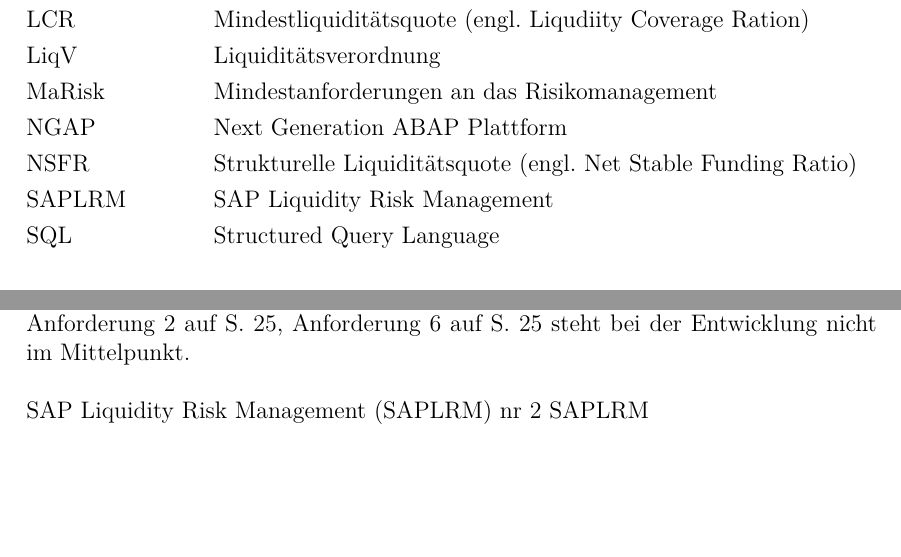
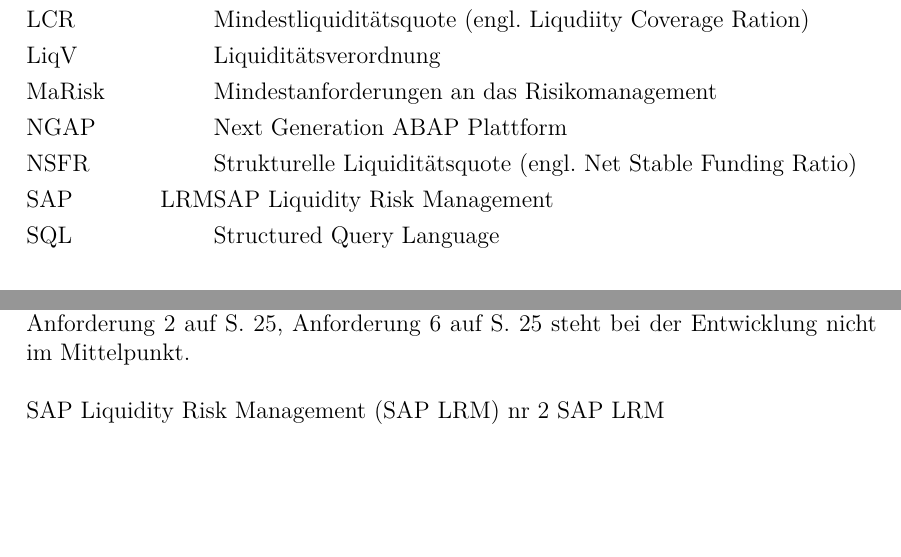
Before and after one commit to Fabian-K/Bachelorarbeit, a LaTeX document (bachelorarbeit.tex, which reads wa-abkuerzungen.tex): two parts of pages 5 and 35 of 48, joined at a grey line, cut so that both start at the same text. Compiled offline with pdfLaTeX; an older LaTeX class or package is replaced by its successor.

Commit message:
autocommit

```diff
--- a/wa-abkuerzungen.tex
+++ b/wa-abkuerzungen.tex
@@ -14,11 +14,10 @@
 \newacronym{NGAP}{NGAP}{Next Generation ABAP Plattform}
 \newacronym{ERP}{ERP}{Enterprise Resource Planning}
 \newacronym{CRM}{CRM}{Customer Relationship Management}
-\newacronym{LRM}{SAPLRM}{SAP Liquidity Risk Management}
-
-
 \newacronym{LCR}{LCR}{Mindestliquiditätsquote (engl. Liqudiity Coverage Ration)}
 \newacronym{NSFR}{NSFR}{Strukturelle Liquiditätsquote (engl. Net Stable Funding Ratio)}
+
+\newacronym{LRM}{SAP~LRM}{SAP Liquidity Risk Management}
 
 
 %--------------------------------------------------------------------------------------
```
Also changed, not shown: bachelorarbeit.pdf, 1 other file.
